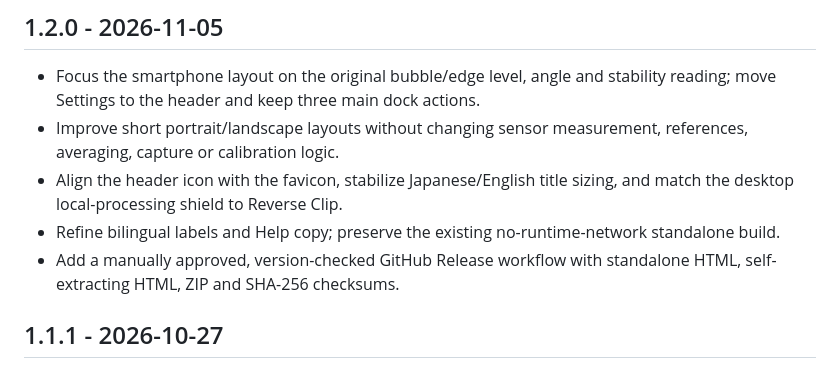
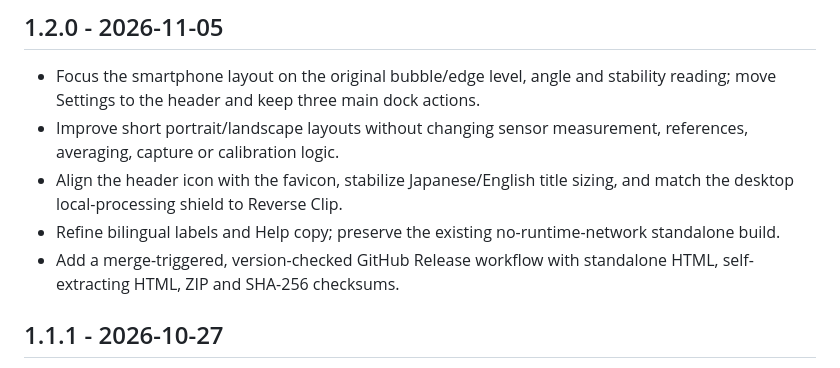
Before and after one commit to ttomohisa/htmlapps-pocket-level, a Markdown page: CHANGELOG.md, the part around the change. GitHub-like rendering.

Commit message:
docs(release): describe automatic publishing after merge

```diff
--- a/CHANGELOG.md
+++ b/CHANGELOG.md
@@ -6,7 +6,7 @@
 - Improve short portrait/landscape layouts without changing sensor measurement, references, averaging, capture or calibration logic.
 - Align the header icon with the favicon, stabilize Japanese/English title sizing, and match the desktop local-processing shield to Reverse Clip.
 - Refine bilingual labels and Help copy; preserve the existing no-runtime-network standalone build.
-- Add a manually approved, version-checked GitHub Release workflow with standalone HTML, self-extracting HTML, ZIP and SHA-256 checksums.
+- Add a merge-triggered, version-checked GitHub Release workflow with standalone HTML, self-extracting HTML, ZIP and SHA-256 checksums.
 
 ## 1.1.1 - 2026-10-27
 
```
